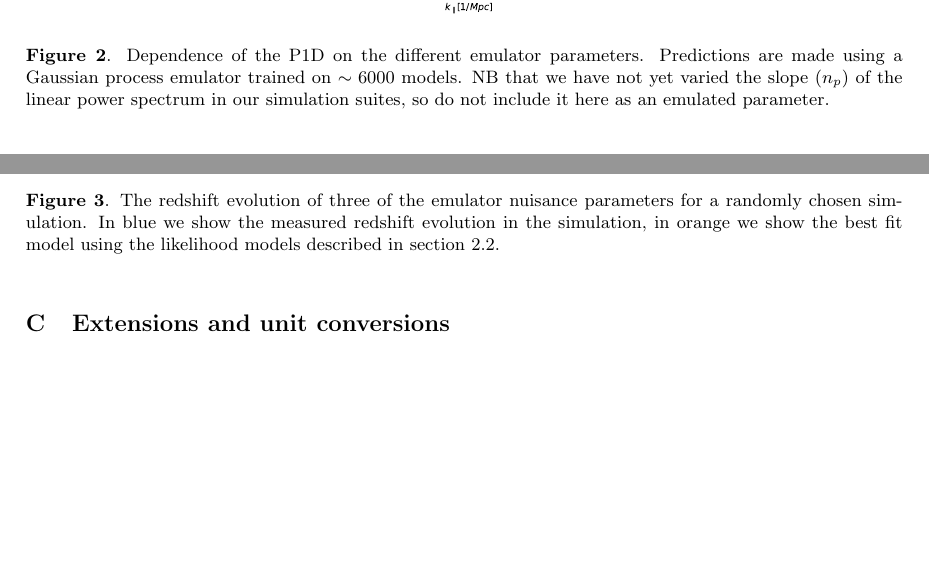
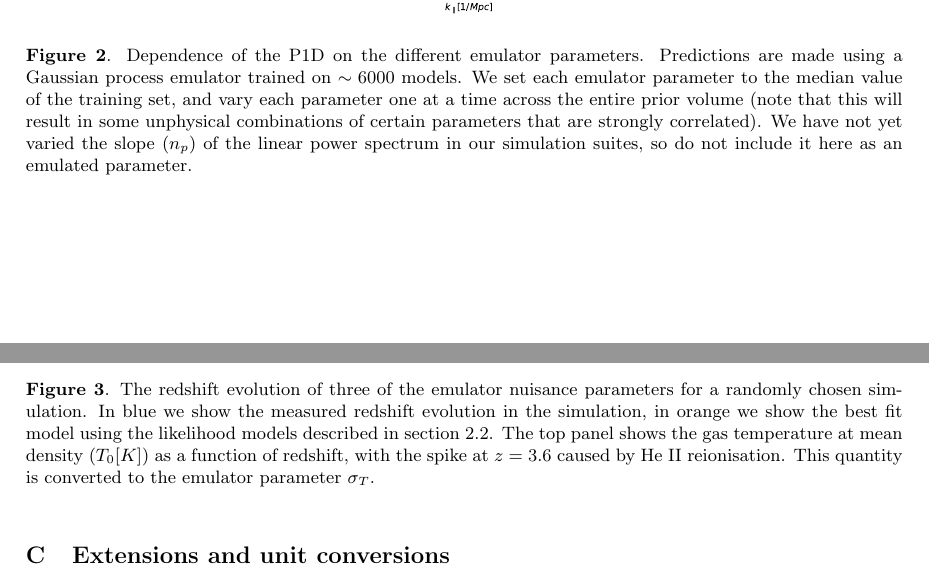
Before and after one commit to Chris-Pedersen/LyaParametersNotes, a LaTeX document (main.tex): two parts of pages 6 and 7 of 8, joined at a grey line, cut so that both start at the same text, the shorter picture padded with empty space. Compiled offline with pdfLaTeX.

Commit message:
Fixed a few small things

```diff
--- a/main.tex
+++ b/main.tex
@@ -209,8 +210,11 @@ a larger number of redshift bins.
     \includegraphics[scale=0.47]{Figures/256_kF_Mpc.pdf}
     \includegraphics[scale=0.47]{Figures/256_gamma.pdf}
     \caption{Dependence of the P1D on the different emulator parameters. Predictions are
-    made using a Gaussian process emulator trained on $\sim6000$ models. NB that we have not
-    yet varied the slope ($n_p$) of the linear power spectrum in
+    made using a Gaussian process emulator trained on $\sim6000$ models. We set each
+    emulator parameter to the median value of the training set, and vary each parameter
+    one at a time across the entire prior volume (note that this will result in some
+    unphysical combinations of certain parameters that are strongly correlated).
+    We have not yet varied the slope ($n_p$) of the linear power spectrum in
     our simulation suites, so do not include it here as an emulated parameter.}
 \end{figure}
 
@@ -222,7 +226,9 @@ a larger number of redshift bins.
     \caption{The redshift evolution of three of the emulator nuisance parameters for a
     randomly chosen simulation. In blue we show the measured redshift evolution in the
     simulation, in orange we show the best fit model using the likelihood models
-    described in section 2.2.}
+    described in section 2.2. The top panel shows the gas temperature at mean density
+    ($T_0 [K])$ as a function of redshift, with the spike at $z=3.6$ caused by He II
+    reionisation. This quantity is converted to the emulator parameter $\sigma_T$.}
 \end{figure}
 
 \section{Extensions and unit conversions}
```
Also changed, not shown: FrozenVersions/main_14_09_19.pdf, main.tex (7 more changed lines).
